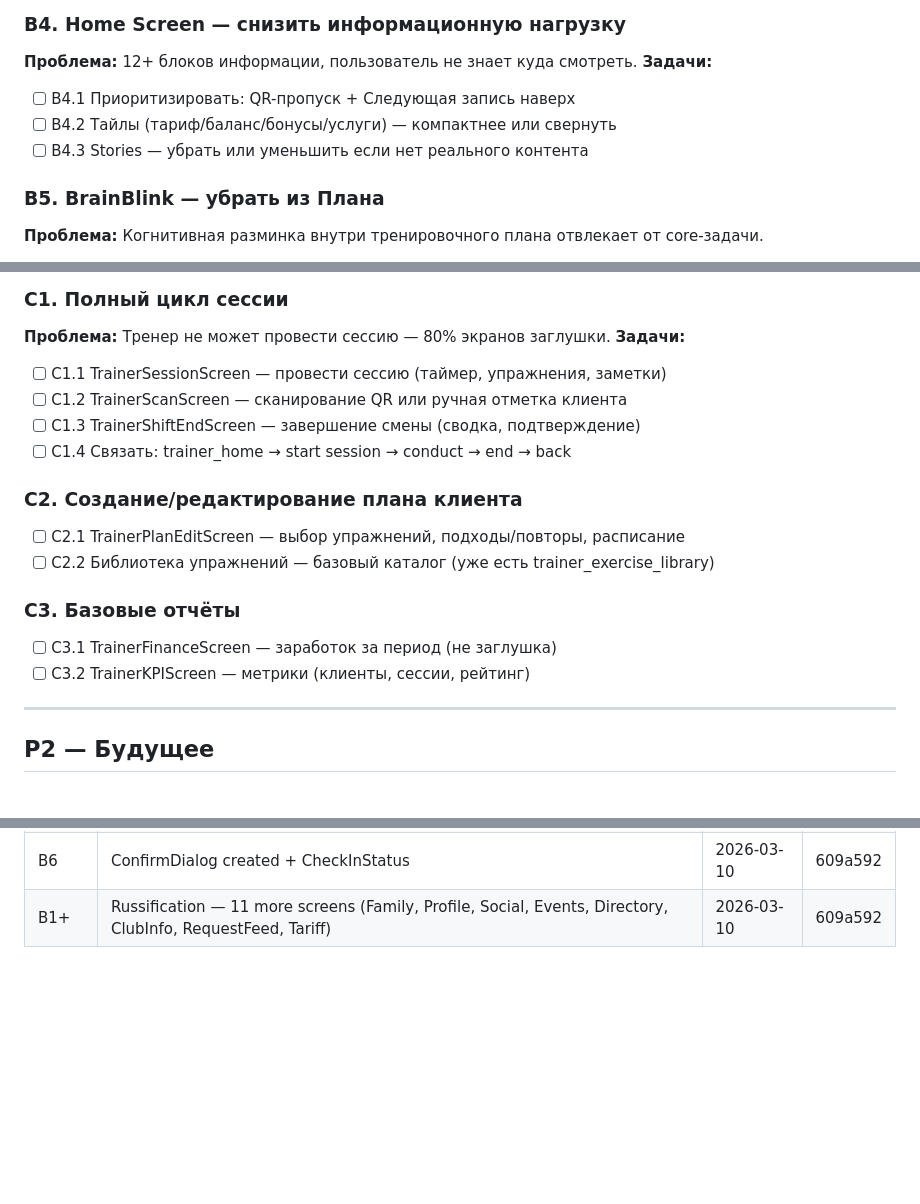
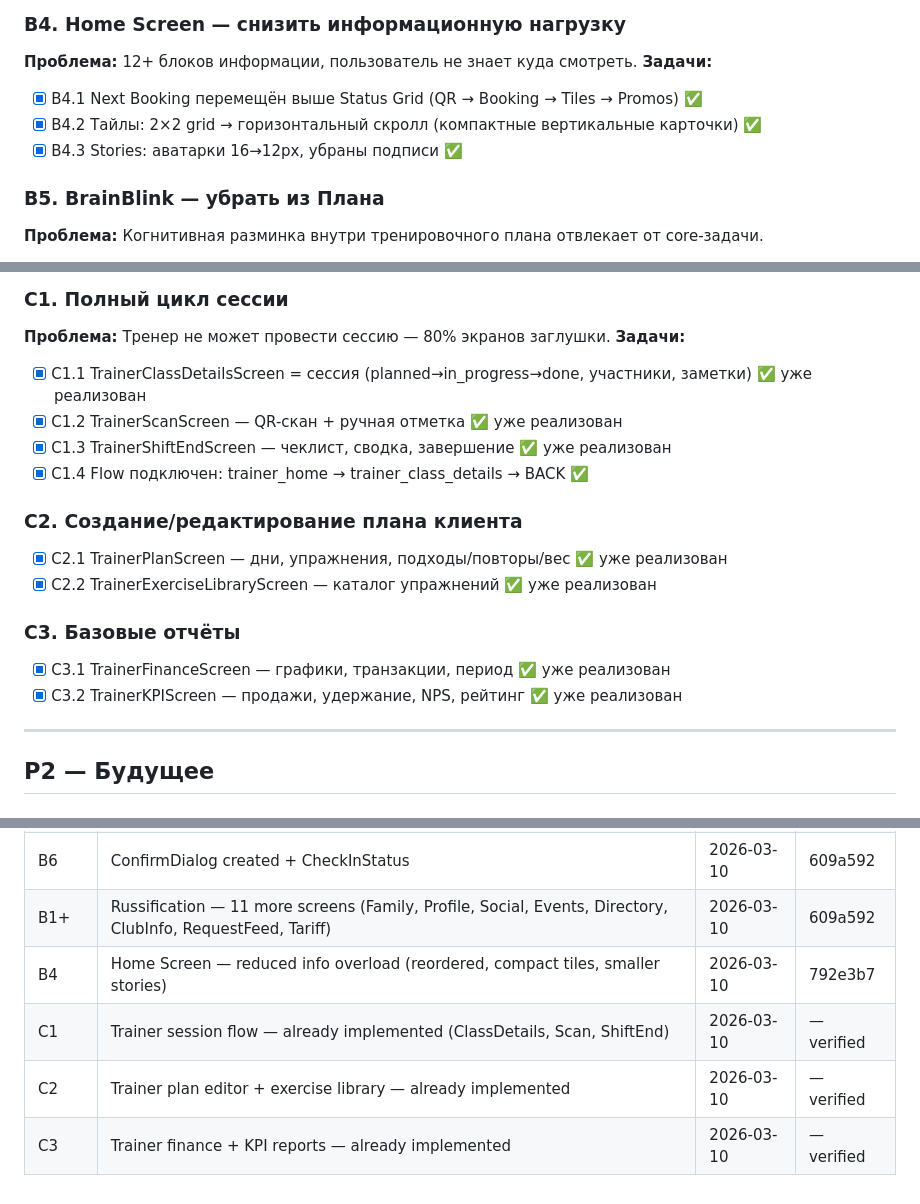
Before and after one commit to lebedevPMM/atletika--mvp, a Markdown page: BACKLOG.md, 3 parts joined by grey strips. GitHub-like rendering; blank space fills up the shorter version.

Commit message:
docs: mark C1-C3 trainer flow as verified (already implemented)
All trainer screens were already fully implemented:
- C1: TrainerClassDetailsScreen, TrainerScanScreen, TrainerShiftEndScreen
- C2: TrainerPlanScreen, TrainerExerciseLibraryScreen
- C3: TrainerFinanceScreen, TrainerKPIScreen

Co-Authored-By: Claude Opus 4.6 <noreply@anthropic.com>

```diff
--- a/BACKLOG.md
+++ b/BACKLOG.md
@@ -60,9 +60,9 @@
 ### B4. Home Screen — снизить информационную нагрузку
 **Проблема:** 12+ блоков информации, пользователь не знает куда смотреть.
 **Задачи:**
-- [ ] B4.1 Приоритизировать: QR-пропуск + Следующая запись наверх
-- [ ] B4.2 Тайлы (тариф/баланс/бонусы/услуги) — компактнее или свернуть
-- [ ] B4.3 Stories — убрать или уменьшить если нет реального контента
+- [x] B4.1 Next Booking перемещён выше Status Grid (QR → Booking → Tiles → Promos) ✅
+- [x] B4.2 Тайлы: 2×2 grid → горизонтальный скролл (компактные вертикальные карточки) ✅
+- [x] B4.3 Stories: аватарки 16→12px, убраны подписи ✅
 
 ### B5. BrainBlink — убрать из Плана
 **Проблема:** Когнитивная разминка внутри тренировочного плана отвлекает от core-задачи.
@@ -82,18 +82,18 @@
 ### C1. Полный цикл сессии
 **Проблема:** Тренер не может провести сессию — 80% экранов заглушки.
 **Задачи:**
-- [ ] C1.1 TrainerSessionScreen — провести сессию (таймер, упражнения, заметки)
-- [ ] C1.2 TrainerScanScreen — сканирование QR или ручная отметка клиента
-- [ ] C1.3 TrainerShiftEndScreen — завершение смены (сводка, подтверждение)
-- [ ] C1.4 Связать: trainer_home → start session → conduct → end → back
+- [x] C1.1 TrainerClassDetailsScreen = сессия (planned→in_progress→done, участники, заметки) ✅ уже реализован
+- [x] C1.2 TrainerScanScreen — QR-скан + ручная отметка ✅ уже реализован
+- [x] C1.3 TrainerShiftEndScreen — чеклист, сводка, завершение ✅ уже реализован
+- [x] C1.4 Flow подключен: trainer_home → trainer_class_details → BACK ✅
 
 ### C2. Создание/редактирование плана клиента
-- [ ] C2.1 TrainerPlanEditScreen — выбор упражнений, подходы/повторы, расписание
-- [ ] C2.2 Библиотека упражнений — базовый каталог (уже есть trainer_exercise_library)
+- [x] C2.1 TrainerPlanScreen — дни, упражнения, подходы/повторы/вес ✅ уже реализован
+- [x] C2.2 TrainerExerciseLibraryScreen — каталог упражнений ✅ уже реализован
 
 ### C3. Базовые отчёты
-- [ ] C3.1 TrainerFinanceScreen — заработок за период (не заглушка)
-- [ ] C3.2 TrainerKPIScreen — метрики (клиенты, сессии, рейтинг)
+- [x] C3.1 TrainerFinanceScreen — графики, транзакции, период ✅ уже реализован
+- [x] C3.2 TrainerKPIScreen — продажи, удержание, NPS, рейтинг ✅ уже реализован
 
 ---
 
@@ -144,3 +144,7 @@
 | B5 | BrainBlink removed from PlanScreen | 2026-03-10 | 609a592 |
 | B6 | ConfirmDialog created + CheckInStatus | 2026-03-10 | 609a592 |
 | B1+ | Russification — 11 more screens (Family, Profile, Social, Events, Directory, ClubInfo, RequestFeed, Tariff) | 2026-03-10 | 609a592 |
+| B4 | Home Screen — reduced info overload (reordered, compact tiles, smaller stories) | 2026-03-10 | 792e3b7 |
+| C1 | Trainer session flow — already implemented (ClassDetails, Scan, ShiftEnd) | 2026-03-10 | — verified |
+| C2 | Trainer plan editor + exercise library — already implemented | 2026-03-10 | — verified |
+| C3 | Trainer finance + KPI reports — already implemented | 2026-03-10 | — verified |
```
